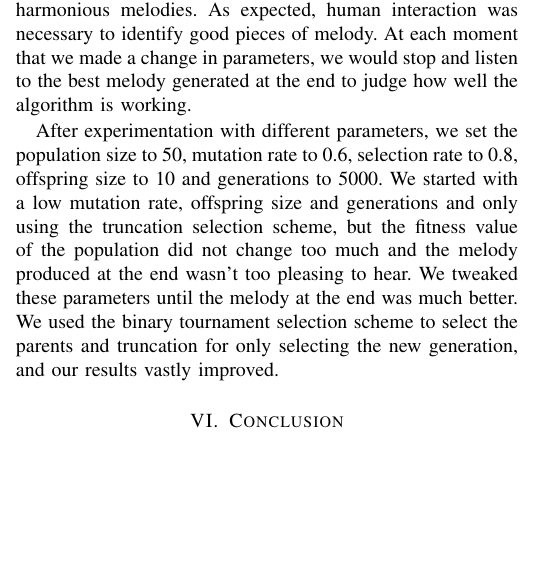
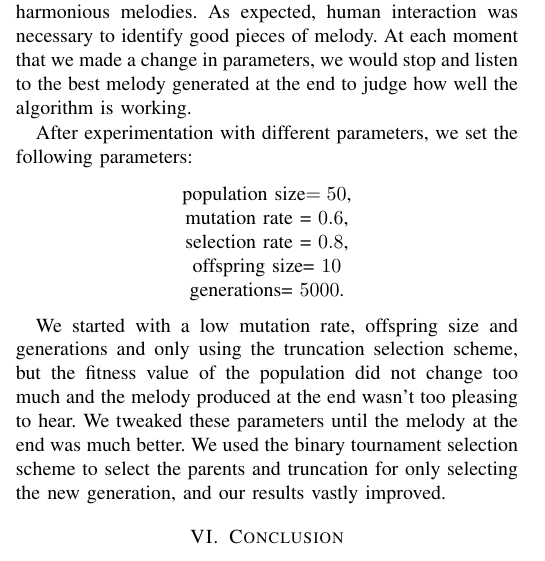
Before and after one commit to nisha-shaikh/MusicEvolution, a LaTeX paper (Documentation/project-report.tex): part of one column of page 3 of 4, cut so that both start at the same text, the shorter picture padded with empty space. Compiled offline with pdfLaTeX; a missing font is replaced by an installed copy or a similar font; a LaTeX package or settings file that is missing is left out.

Commit message:
Added some space_parameters

```diff
--- a/Documentation/project-report.tex
+++ b/Documentation/project-report.tex
@@ -159,7 +159,17 @@ We used a library ``PySynth B" to produce music files. The chromosome structure
 %Analysis of results (whether they are good; if they are bad, then in what situations are they bad)\\
 We tested our algorithm with different sets of parameters. Controlling population size, mutation rate , selection schemes, offspring size and number of generations, we tried to produce harmonious melodies. As expected, human interaction was necessary to identify good pieces of melody. At each moment that we made a change in parameters, we would stop and listen to the best melody generated at the end to judge how well the algorithm is working.
 
-After experimentation with different parameters, we set the population size to 50, mutation rate to 0.6, selection rate to 0.8, offspring size to 10 and generations to 5000. We started with a low mutation rate, offspring size and generations and only using the truncation selection scheme, but the fitness value of the population did not change too much and the melody produced at the end wasn't too pleasing to hear. We tweaked these parameters until the melody at the end was much better. We used the binary tournament selection scheme to select the parents and truncation for only selecting the new generation, and our results vastly improved.
+After experimentation with different parameters, we set the following parameters:
+\begin{center}
+population size$=50$,\\
+mutation rate = $0.6$,\\
+selection rate = $0.8$,\\
+offspring size= $10$\\
+generations= $5000$.\\
+\end{center}
+
+
+We started with a low mutation rate, offspring size and generations and only using the truncation selection scheme, but the fitness value of the population did not change too much and the melody produced at the end wasn't too pleasing to hear. We tweaked these parameters until the melody at the end was much better. We used the binary tournament selection scheme to select the parents and truncation for only selecting the new generation, and our results vastly improved.
 
 \section{Conclusion}
 The study was limited by human interactions. We were bound to listen to the music besides simply trusting the fitness function. This however breaks the complete dependence on the computer in generating music and involves a human brain to pass judgment. A melodious tune may not be rightly identified by the genetic algorithm but we have gotten close to achieve a harmonious melody at the end of our study. Since we have built up on other works on this topic, we believe that a mathematician who has worked deeply on music's relation to mathematics can help to find a better fitness function. There is a room for improvement in this search and we believe it is achievable to remove human dependence in the innovative and creative task of music composition.
```
